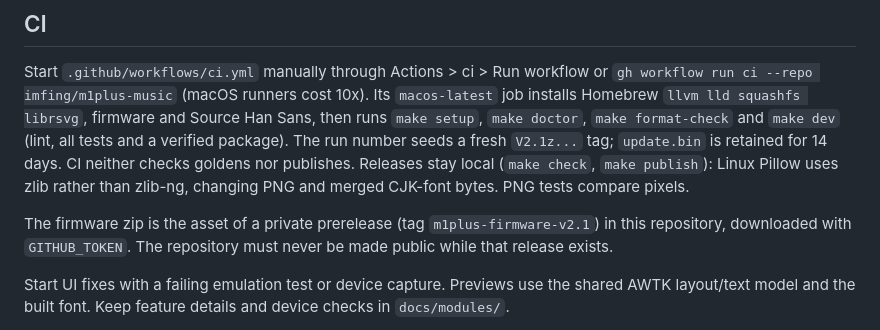
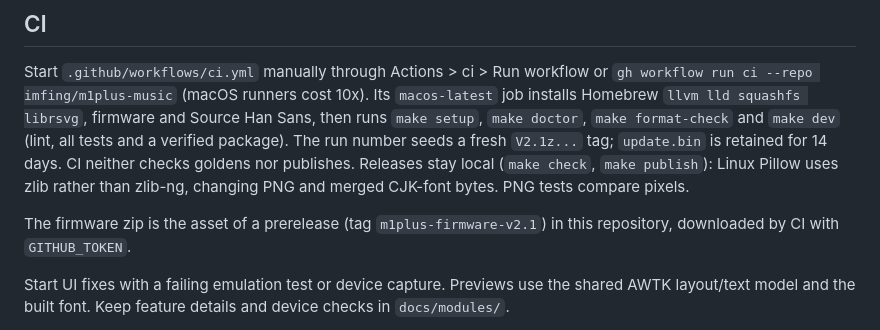
Before and after one commit to iamgauravmishra/m1plus-music-navidrome-pr, a Markdown page: docs/workflow.md, the part around the change. GitHub-like rendering.

```diff
--- a/docs/workflow.md
+++ b/docs/workflow.md
@@ -75,9 +75,8 @@ CI neither checks goldens nor publishes. Releases stay local (`make check`, `mak
 Linux Pillow uses zlib rather than zlib-ng, changing PNG and merged CJK-font bytes.
 PNG tests compare pixels.
 
-The firmware zip is the asset of a private prerelease (tag `m1plus-firmware-v2.1`) in this
-repository, downloaded with `GITHUB_TOKEN`. The repository must never be made public while that
-release exists.
+The firmware zip is the asset of a prerelease (tag `m1plus-firmware-v2.1`) in this
+repository, downloaded by CI with `GITHUB_TOKEN`.
 
 Start UI fixes with a failing emulation test or device capture. Previews use the shared AWTK
 layout/text model and the built font. Keep feature details and device checks in `docs/modules/`.
```
Also changed, not shown: README.md (+39 -6 lines), docs/m1plus-music.jpg (added), docs/screenshots/extras.jpg (added), docs/screenshots/library.jpg (added), docs/screenshots/playback.jpg (added), docs/screenshots/settings-and-search.jpg (added).
